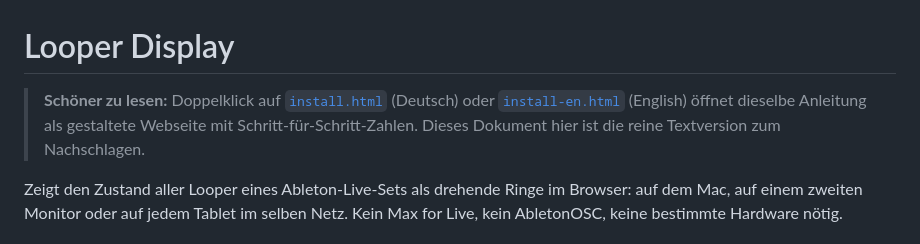
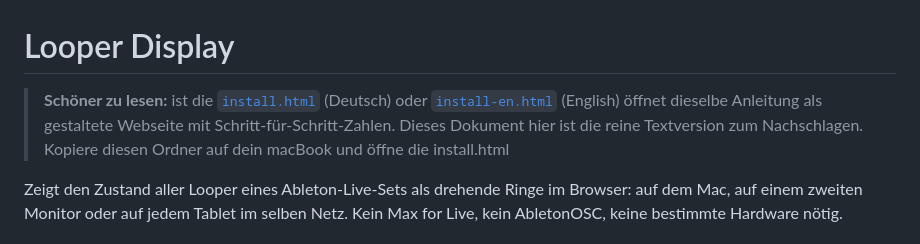
Before and after one commit to hennydrums/looper-display, a Markdown page: README.md, the part around the change. Rendered like a GitHub page.

Commit message:
Revise installation guide access instructions
Updated instructions for accessing the installation guide.

```diff
--- a/README.md
+++ b/README.md
@@ -1,9 +1,10 @@
 # Looper Display
 
-> **Schöner zu lesen:** Doppelklick auf [`install.html`](install.html)
+> **Schöner zu lesen:** ist die [`install.html`](install.html)
 > (Deutsch) oder [`install-en.html`](install-en.html) (English) öffnet
 > dieselbe Anleitung als gestaltete Webseite mit Schritt-für-Schritt-Zahlen.
 > Dieses Dokument hier ist die reine Textversion zum Nachschlagen.
+> Kopiere diesen Ordner auf dein macBook und öffne die install.html
 
 Zeigt den Zustand aller Looper eines Ableton-Live-Sets als drehende Ringe im
 Browser: auf dem Mac, auf einem zweiten Monitor oder auf jedem Tablet im
```
